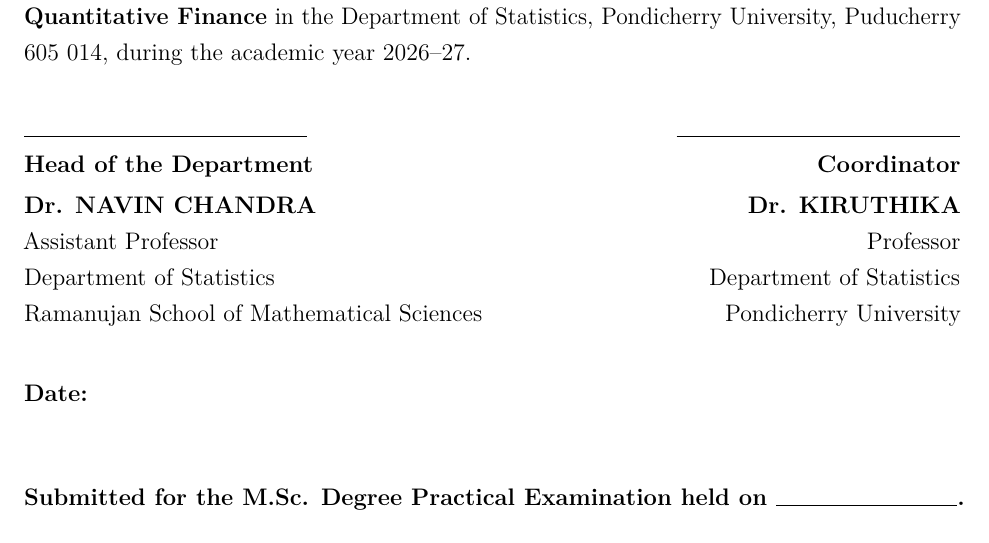
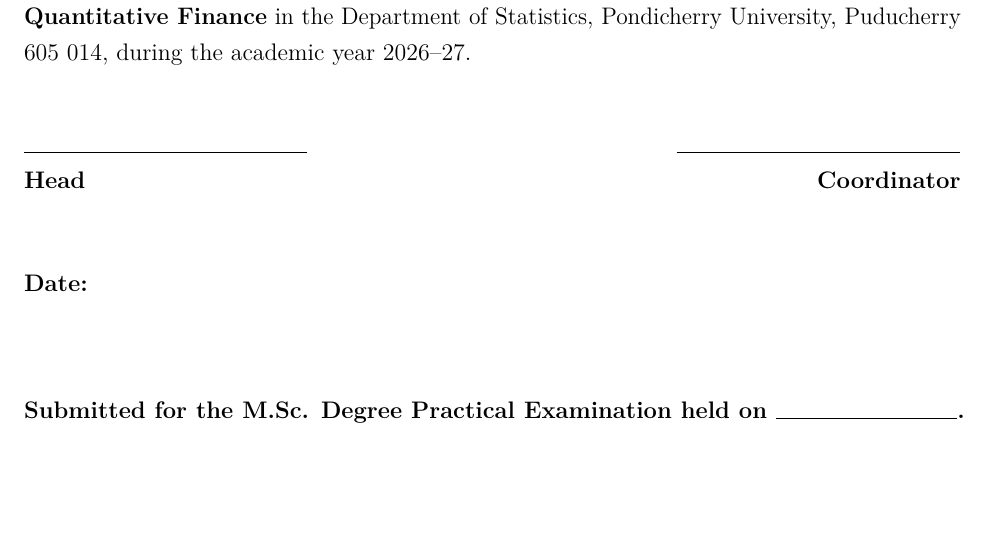
Before and after one commit to hi1r0/finmetrics-PU, a LaTeX thesis (Report/main.tex): part of page 2 of 42, cut so that both start at the same text. Compiled offline with pdfLaTeX.

Commit message:
refactor(report): update certificate signatories to Head and Coordinator, and set Examiner label

```diff
--- a/Report/main.tex
+++ b/Report/main.tex
@@ -148,35 +148,27 @@
 {\sloppy\hyphenpenalty=10000\exhyphenpenalty=10000
 Certified to be the bonafide record of work done in \textbf{MSQF 534: Corporate Internship} by \underline{\textbf{N Rohit Vedhanandh\vphantom{Q}}} with Register No. \underline{\textbf{25MSQUFPY0002}} of class \textbf{II M.Sc. Quantitative Finance} in the Department of Statistics, Pondicherry University, Puducherry 605~014, during the academic year 2026--27.\par}
 
-\vspace{1.0cm}
+\vspace{1.2cm}
 \noindent
-\begin{minipage}{0.54\textwidth}
+\begin{minipage}{0.48\textwidth}
     \begin{flushleft}
         \rule{5.0cm}{0.4pt} \\
-        \textbf{Head of the Department} \\[0.1cm]
-        \textbf{Dr. NAVIN CHANDRA} \\
-        Assistant Professor \\
-        Department of Statistics \\
-        Ramanujan School of Mathematical Sciences
+        \textbf{Head}
     \end{flushleft}
 \end{minipage}
 \hfill
-\begin{minipage}{0.44\textwidth}
+\begin{minipage}{0.48\textwidth}
     \begin{flushright}
         \rule{5.0cm}{0.4pt} \\
-        \textbf{Coordinator} \\[0.1cm]
-        \textbf{Dr. KIRUTHIKA} \\
-        Professor \\
-        Department of Statistics \\
-        Pondicherry University
+        \textbf{Coordinator}
     \end{flushright}
 \end{minipage}
 
-\vspace{0.8cm}
+\vspace{1.2cm}
 \noindent
 \textbf{Date:}
 
-\vspace{1.0cm}
+\vspace{1.4cm}
 \noindent
 \textbf{Submitted for the M.Sc. Degree Practical Examination held on \mbox{\rule{3.2cm}{0.4pt}.}}
 
```
Also changed, not shown: Report/main.tex (4 more changed lines), 4 other files.
